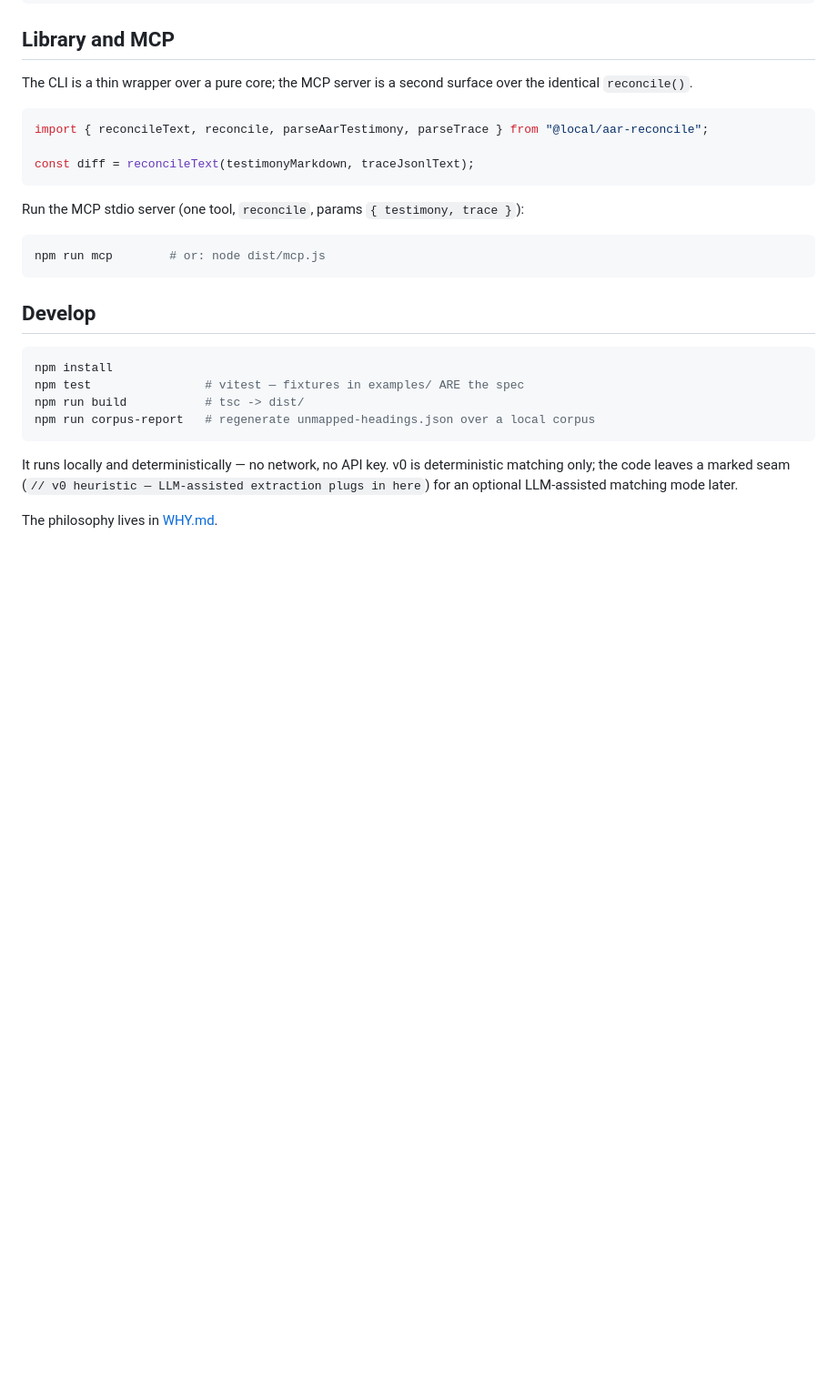
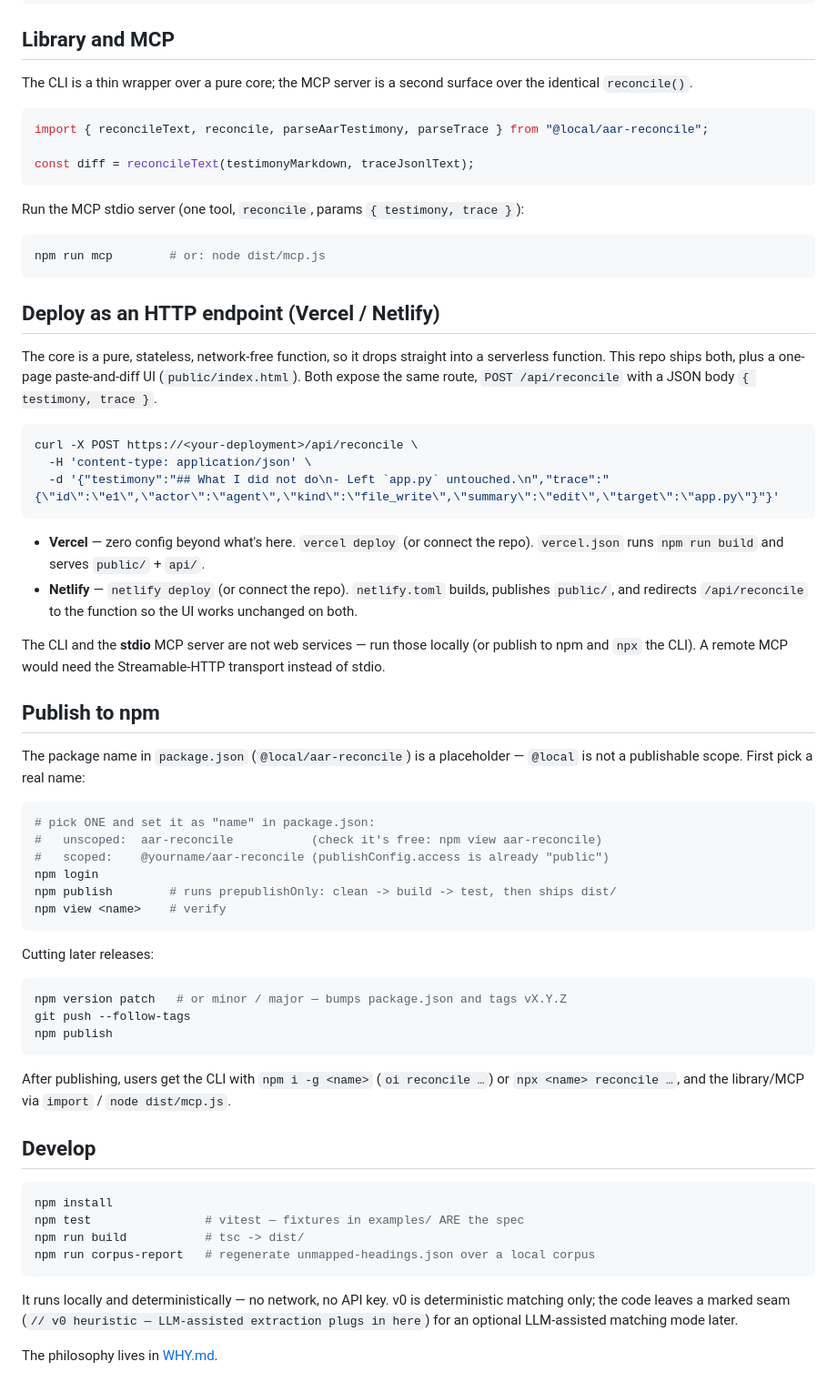
Before and after one commit to quarterback/rockshow, a Markdown page: README.md, the part around the change. Shown at 91% size. Drawn GitHub-style; blank space fills up the shorter version.

Commit message:
README: add Deploy (Vercel/Netlify) and Publish-to-npm sections
Co-Authored-By: Claude Opus 4.8 <noreply@anthropic.com>
Claude-Session: https://claude.ai/code/session_015ZsBSGjiw7WcUyYGjSqygX

````diff
--- a/README.md
+++ b/README.md
@@ -100,6 +100,54 @@ Run the MCP stdio server (one tool, `reconcile`, params `{ testimony, trace }`):
 npm run mcp        # or: node dist/mcp.js
 ```
 
+## Deploy as an HTTP endpoint (Vercel / Netlify)
+
+The core is a pure, stateless, network-free function, so it drops straight into a
+serverless function. This repo ships both, plus a one-page paste-and-diff UI
+(`public/index.html`). Both expose the same route, `POST /api/reconcile` with a
+JSON body `{ testimony, trace }`.
+
+```bash
+curl -X POST https://<your-deployment>/api/reconcile \
+  -H 'content-type: application/json' \
+  -d '{"testimony":"## What I did not do\n- Left `app.py` untouched.\n","trace":"{\"id\":\"e1\",\"actor\":\"agent\",\"kind\":\"file_write\",\"summary\":\"edit\",\"target\":\"app.py\"}"}'
+```
+
+- **Vercel** — zero config beyond what's here. `vercel deploy` (or connect the
+  repo). `vercel.json` runs `npm run build` and serves `public/` + `api/`.
+- **Netlify** — `netlify deploy` (or connect the repo). `netlify.toml` builds,
+  publishes `public/`, and redirects `/api/reconcile` to the function so the UI
+  works unchanged on both.
+
+The CLI and the **stdio** MCP server are not web services — run those locally (or
+publish to npm and `npx` the CLI). A remote MCP would need the Streamable-HTTP
+transport instead of stdio.
+
+## Publish to npm
+
+The package name in `package.json` (`@local/aar-reconcile`) is a placeholder —
+`@local` is not a publishable scope. First pick a real name:
+
+```bash
+# pick ONE and set it as "name" in package.json:
+#   unscoped:  aar-reconcile           (check it's free: npm view aar-reconcile)
+#   scoped:    @yourname/aar-reconcile (publishConfig.access is already "public")
+npm login
+npm publish        # runs prepublishOnly: clean -> build -> test, then ships dist/
+npm view <name>    # verify
+```
+
+Cutting later releases:
+
+```bash
+npm version patch   # or minor / major — bumps package.json and tags vX.Y.Z
+git push --follow-tags
+npm publish
+```
+
+After publishing, users get the CLI with `npm i -g <name>` (`oi reconcile …`) or
+`npx <name> reconcile …`, and the library/MCP via `import` / `node dist/mcp.js`.
+
 ## Develop
 
 ```bash
````
